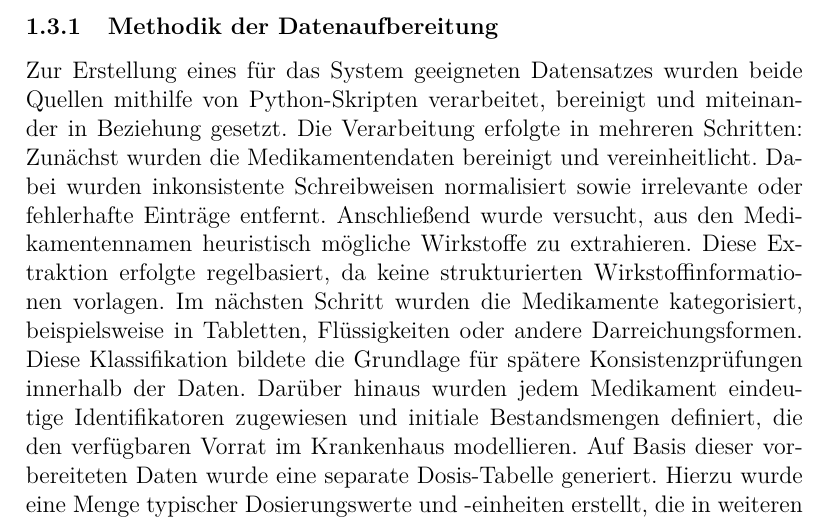
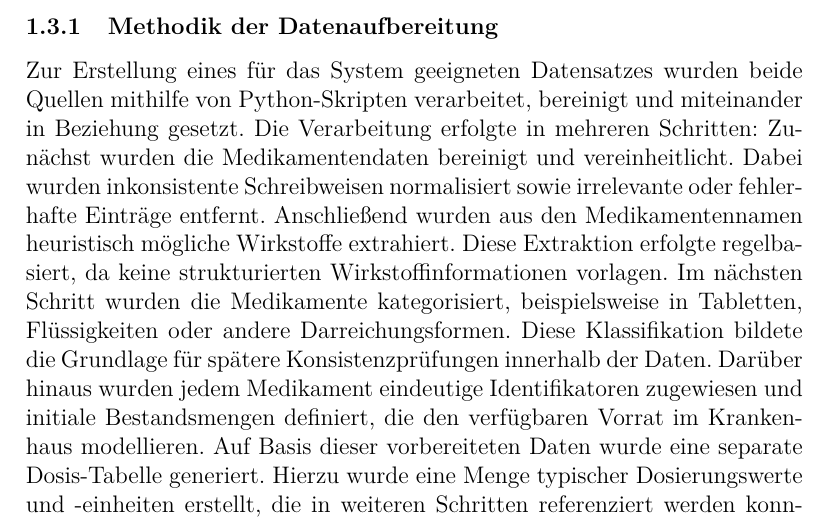
Before and after one commit to Gottschalk125/adt-documentation, a LaTeX document (Abgabe_Gesamt/Abgabe_2/main.tex, which reads Abgabe_Gesamt/Abgabe_2/DatenquellenUndVerarbeitung/medication.tex): part of page 9 of 26, cut so that both start at the same text. Compiled offline with pdfLaTeX.

Commit message:
small change

```diff
--- a/Abgabe_Gesamt/Abgabe_2/DatenquellenUndVerarbeitung/medication.tex
+++ b/Abgabe_Gesamt/Abgabe_2/DatenquellenUndVerarbeitung/medication.tex
@@ -3,7 +3,7 @@ Die Daten für die Medikamentenverwaltung basieren auf einem Datensatz von Huggi
 Für die Abbildung von Krankheiten wurde ein weiterer Datensatz von Mendeley \cite{Mendeley_Dataset} verwendet. Dieser stellte Informationen zu Krankheitsnamen und zugehörigen Symptomen bereit. Allerdings fehlten auch hier Angaben zu geeigneten Behandlungsmethoden oder spezifischen Medikamenten.
 \subsubsection{Methodik der Datenaufbereitung}
 Zur Erstellung eines für das System geeigneten Datensatzes wurden beide Quellen mithilfe von Python-Skripten verarbeitet, bereinigt und miteinander in Beziehung gesetzt. Die Verarbeitung erfolgte in mehreren Schritten:
-Zunächst wurden die Medikamentendaten bereinigt und vereinheitlicht. Dabei wurden inkonsistente Schreibweisen normalisiert sowie irrelevante oder fehlerhafte Einträge entfernt. Anschließend wurde versucht, aus den Medikamentennamen heuristisch mögliche Wirkstoffe zu extrahieren. Diese Extraktion erfolgte regelbasiert, da keine strukturierten Wirkstoffinformationen vorlagen.
+Zunächst wurden die Medikamentendaten bereinigt und vereinheitlicht. Dabei wurden inkonsistente Schreibweisen normalisiert sowie irrelevante oder fehlerhafte Einträge entfernt. Anschließend wurden aus den Medikamentennamen heuristisch mögliche Wirkstoffe extrahiert. Diese Extraktion erfolgte regelbasiert, da keine strukturierten Wirkstoffinformationen vorlagen.
 Im nächsten Schritt wurden die Medikamente kategorisiert, beispielsweise in Tabletten, Flüssigkeiten oder andere Darreichungsformen. Diese Klassifikation bildete die Grundlage für spätere Konsistenzprüfungen innerhalb der Daten.
 Darüber hinaus wurden jedem Medikament eindeutige Identifikatoren zugewiesen und initiale Bestandsmengen definiert, die den verfügbaren Vorrat im Krankenhaus modellieren.
 Auf Basis dieser vorbereiteten Daten wurde eine separate Dosis-Tabelle generiert. Hierzu wurde eine Menge typischer Dosierungswerte und -einheiten erstellt, die in weiteren Schritten referenziert werden konnten.
```
